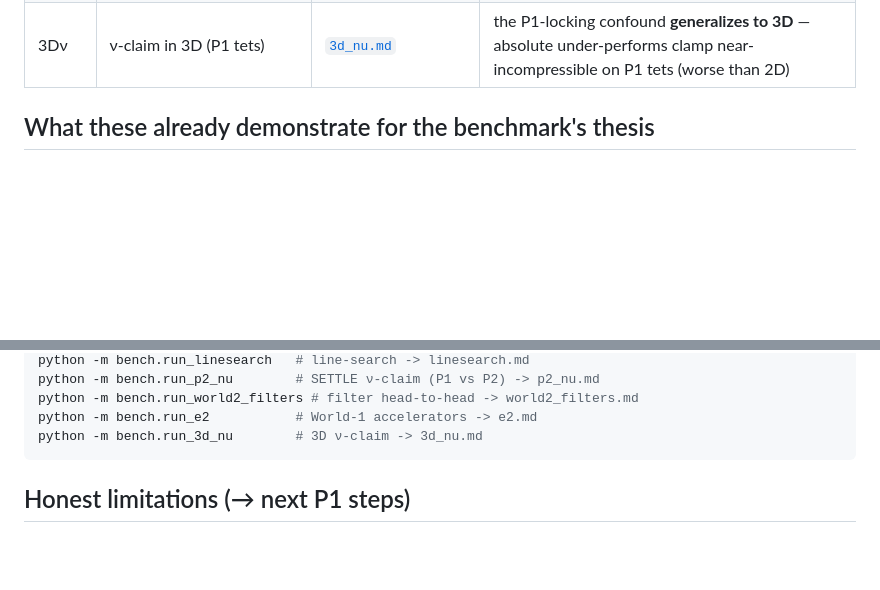
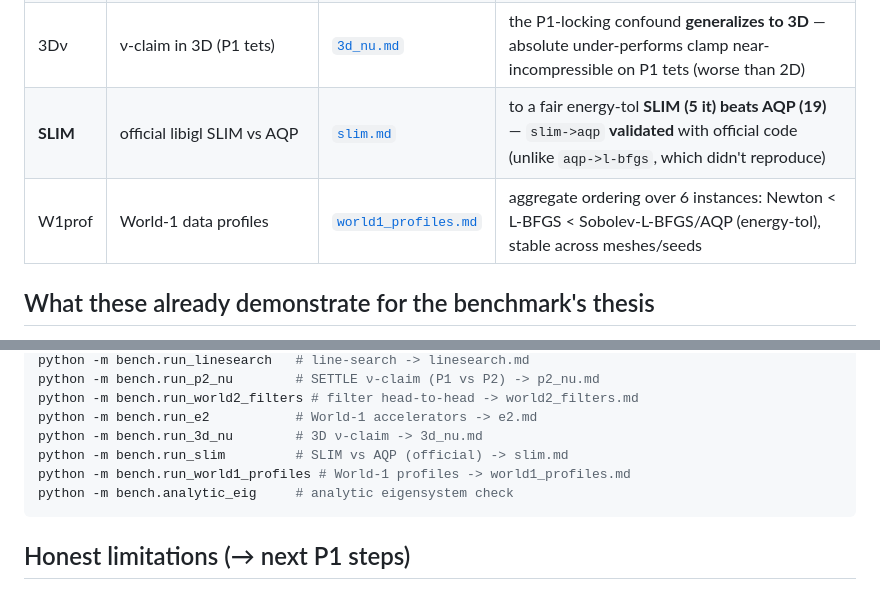
Before and after one commit to alecjacobson/mesh-elasticity-solver-benchmark, a Markdown page: results/README.md, 2 parts joined by grey strips. Drawn GitHub-style; blank space fills up the shorter version.

Commit message:
Consolidate results/README: add SLIM, World-1 profiles, analytic-eig (#27)
Co-Authored-By: Claude Opus 4.8 (1M context) <noreply@anthropic.com>

````diff
--- a/results/README.md
+++ b/results/README.md
@@ -25,6 +25,8 @@ loop and already reproduce several of the design's predicted effects. Caveats ar
 | W2filt | filter head-to-head (clamp/absolute/trust-region, P1 vs P2) | [`world2_filters.md`](world2_filters.md) | trust-region tracks the *worse* filter on locking P1 but **BEATS both clamp and absolute on P2** — the switchboard claim validated, but discretization-conditional |
 | E2 | World-1 accelerators across regimes | [`e2.md`](e2.md) | Sobolev-init helps only in the ill-conditioned regime (validated); **AQP does NOT beat a well-implemented L-BFGS** (paper's ×200 was vs MATLAB — a baseline-quality confound) |
 | 3Dν | ν-claim in 3D (P1 tets) | [`3d_nu.md`](3d_nu.md) | the P1-locking confound **generalizes to 3D** — absolute under-performs clamp near-incompressible on P1 tets (worse than 2D) |
+| **SLIM** | official libigl SLIM vs AQP | [`slim.md`](slim.md) | to a fair energy-tol **SLIM (5 it) beats AQP (19)** — `slim->aqp` **validated** with official code (unlike `aqp->l-bfgs`, which didn't reproduce) |
+| W1prof | World-1 data profiles | [`world1_profiles.md`](world1_profiles.md) | aggregate ordering over 6 instances: Newton < L-BFGS < Sobolev-L-BFGS/AQP (energy-tol), stable across meshes/seeds |
 
 ## What these already demonstrate for the benchmark's thesis
 
@@ -58,6 +60,9 @@ python -m bench.run_p2_nu        # SETTLE ν-claim (P1 vs P2) -> p2_nu.md
 python -m bench.run_world2_filters # filter head-to-head -> world2_filters.md
 python -m bench.run_e2           # World-1 accelerators -> e2.md
 python -m bench.run_3d_nu        # 3D ν-claim -> 3d_nu.md
+python -m bench.run_slim         # SLIM vs AQP (official) -> slim.md
+python -m bench.run_world1_profiles # World-1 profiles -> world1_profiles.md
+python -m bench.analytic_eig     # analytic eigensystem check
 ```
 
 ## Honest limitations (→ next P1 steps)
````
